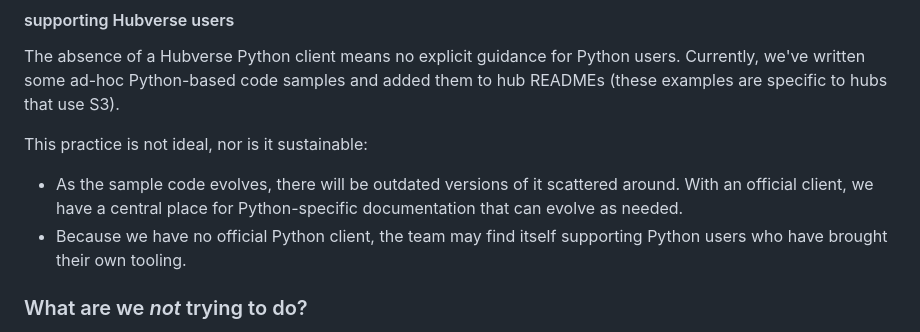
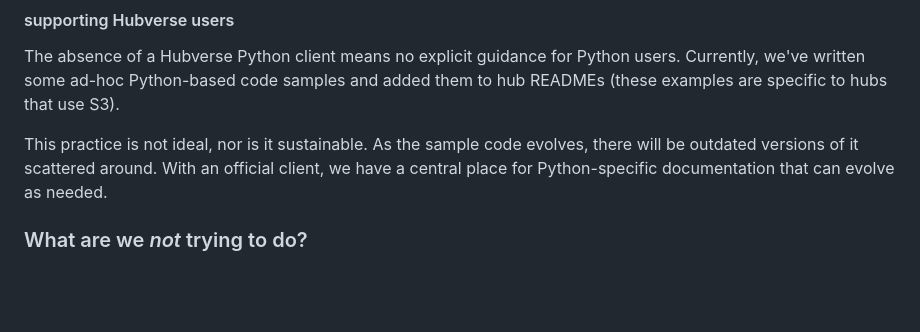
Before and after one commit to reichlab/decisions, a Markdown page: project-posters/hub-data-python-client.md, the part around the change printed below. Drawn GitHub-style; blank space fills up the shorter version.

```diff
--- a/project-posters/hub-data-python-client.md
+++ b/project-posters/hub-data-python-client.md
@@ -61,12 +63,8 @@ we'd use an explicit schema, generated via a hub's config, when transforming hub
 The absence of a Hubverse Python client means no explicit guidance for Python users. Currently, we've written some
 ad-hoc Python-based code samples and added them to hub READMEs (these examples are specific to hubs that use S3).
 
-This practice is not ideal, nor is it sustainable:
-
-- As the sample code evolves, there will be outdated versions of it scattered around. With an official client, we
+This practice is not ideal, nor is it sustainable. As the sample code evolves, there will be outdated versions of it scattered around. With an official client, we
   have a central place for Python-specific documentation that can evolve as needed.
-- Because we have no official Python client, the team may find itself supporting Python users who have brought
-  their own tooling.
 
 ### What are we *not* trying to do?
 
```
Also changed, not shown: other parts of project-posters/hub-data-python-client.md (+22 -8 lines).
